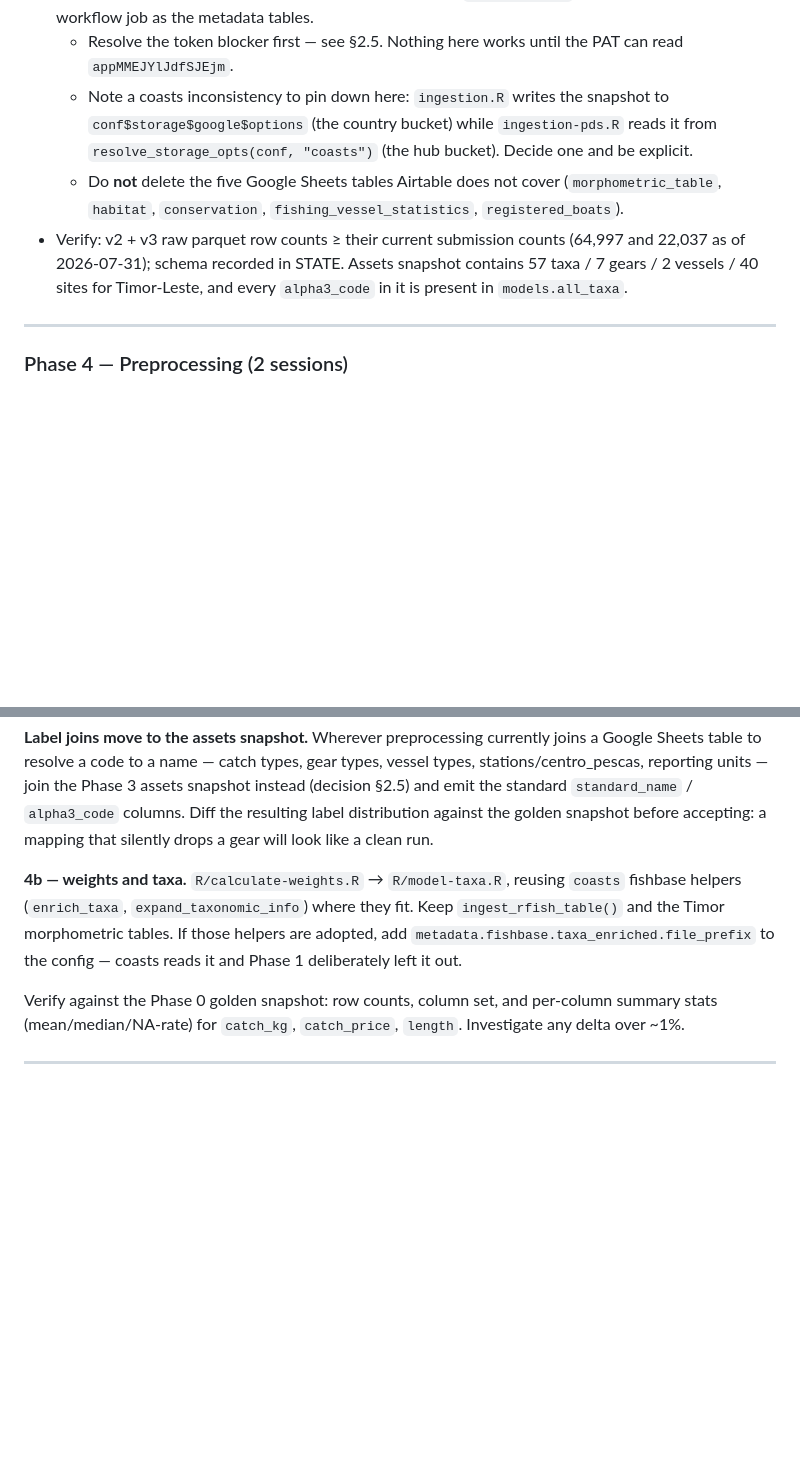
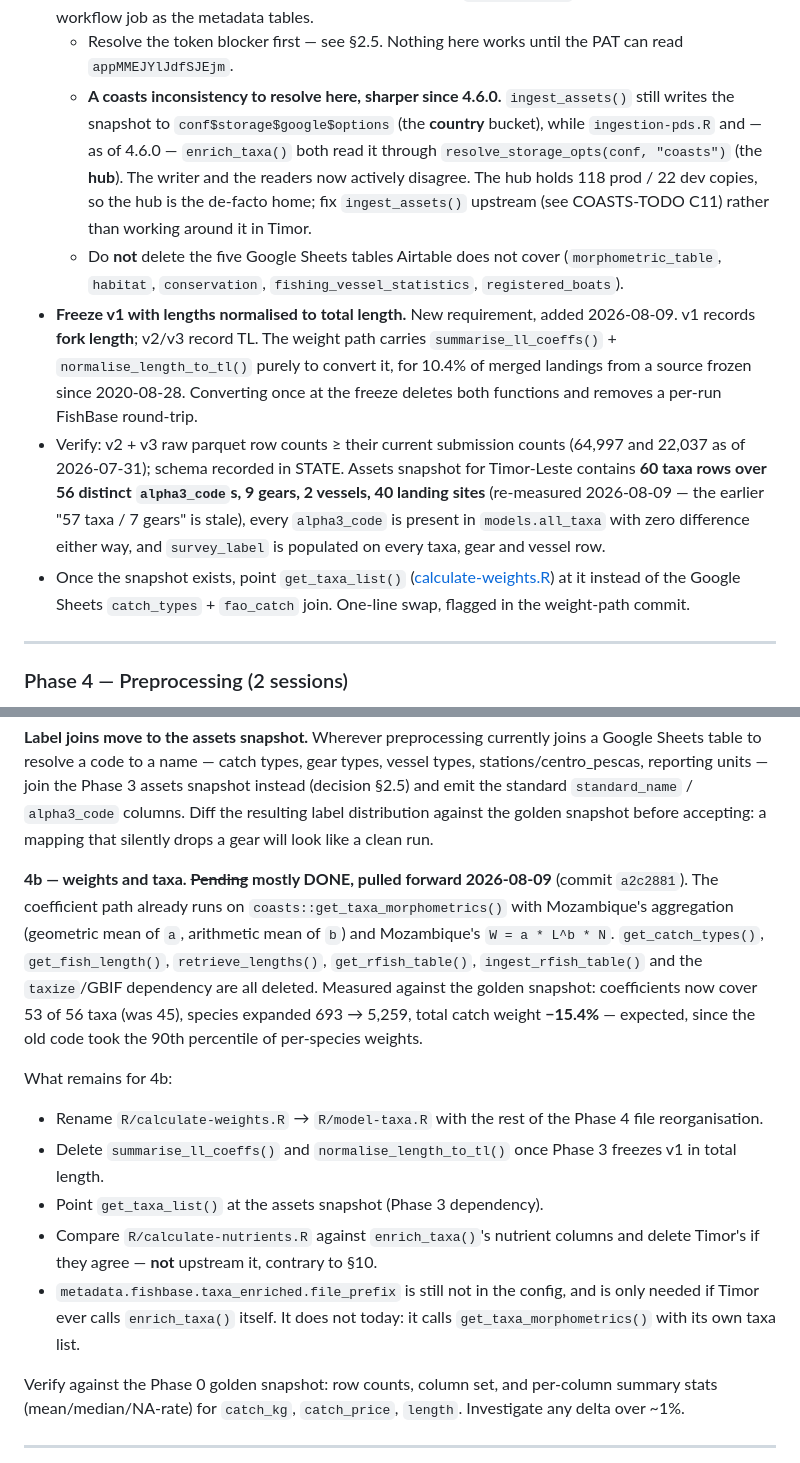
Before and after one commit to WorldFishCenter/peskas.timor.data.pipeline, a Markdown page: .claude/migration/PLAN.md, 2 parts joined by grey strips. Drawn GitHub-style; blank space fills up the shorter version.

Commit message:
Update PLAN and COASTS-TODO for the 4.6.0 adoption and the weight rewrite
Phase 3 gains the v1 fork-length normalisation and the get_taxa_list() swap;
its assets verification numbers were stale (57 taxa / 7 gears -> 60 rows over
56 codes / 9 gears, survey_label now populated). Phase 4b is mostly done and
pulled forward. New COASTS-TODO items: C11 ingest_assets() writes to the
country bucket while every reader now looks in the hub, C12 the trip-window
literals.

Co-Authored-By: Claude Opus 5 (1M context) <noreply@anthropic.com>

```diff
--- a/.claude/migration/PLAN.md
+++ b/.claude/migration/PLAN.md
@@ -309,17 +309,34 @@ done in the current code.
   the metadata tables.
   - Resolve the token blocker first — see §2.5. Nothing here works until the PAT
     can read `appMMEJYlJdfSJEjm`.
-  - Note a coasts inconsistency to pin down here: `ingestion.R` writes the
-    snapshot to `conf$storage$google$options` (the country bucket) while
-    `ingestion-pds.R` reads it from `resolve_storage_opts(conf, "coasts")` (the
-    hub bucket). Decide one and be explicit.
+  - **A coasts inconsistency to resolve here, sharper since 4.6.0.**
+    `ingest_assets()` still writes the snapshot to
+    `conf$storage$google$options` (the **country** bucket), while
+    `ingestion-pds.R` and — as of 4.6.0 — `enrich_taxa()` both read it through
+    `resolve_storage_opts(conf, "coasts")` (the **hub**). The writer and the
+    readers now actively disagree. The hub holds 118 prod / 22 dev copies, so
+    the hub is the de-facto home; fix `ingest_assets()` upstream (see
+    COASTS-TODO C11) rather than working around it in Timor.
   - Do **not** delete the five Google Sheets tables Airtable does not cover
     (`morphometric_table`, `habitat`, `conservation`,
     `fishing_vessel_statistics`, `registered_boats`).
+- **Freeze v1 with lengths normalised to total length.** New requirement, added
+  2026-08-09. v1 records **fork length**; v2/v3 record TL. The weight path
+  carries `summarise_ll_coeffs()` + `normalise_length_to_tl()` purely to convert
+  it, for 10.4% of merged landings from a source frozen since 2020-08-28.
+  Converting once at the freeze deletes both functions and removes a
+  per-run FishBase round-trip.
 - Verify: v2 + v3 raw parquet row counts ≥ their current submission counts
   (64,997 and 22,037 as of 2026-07-31); schema recorded in STATE. Assets
-  snapshot contains 57 taxa / 7 gears / 2 vessels / 40 sites for Timor-Leste,
-  and every `alpha3_code` in it is present in `models.all_taxa`.
+  snapshot for Timor-Leste contains **60 taxa rows over 56 distinct
+  `alpha3_code`s, 9 gears, 2 vessels, 40 landing sites** (re-measured
+  2026-08-09 — the earlier "57 taxa / 7 gears" is stale), every `alpha3_code`
+  is present in `models.all_taxa` with zero difference either way, and
+  `survey_label` is populated on every taxa, gear and vessel row.
+- Once the snapshot exists, point `get_taxa_list()`
+  ([calculate-weights.R](../../R/calculate-weights.R)) at it instead of the
+  Google Sheets `catch_types` + `fao_catch` join. One-line swap, flagged in the
+  weight-path commit.
 
 ---
 
@@ -353,11 +370,29 @@ assets snapshot instead (decision §2.5) and emit the standard
 against the golden snapshot before accepting: a mapping that silently drops a
 gear will look like a clean run.
 
-**4b — weights and taxa.** `R/calculate-weights.R` → `R/model-taxa.R`, reusing
-`coasts` fishbase helpers (`enrich_taxa`, `expand_taxonomic_info`) where they fit.
-Keep `ingest_rfish_table()` and the Timor morphometric tables. If those helpers
-are adopted, add `metadata.fishbase.taxa_enriched.file_prefix` to the config —
-coasts reads it and Phase 1 deliberately left it out.
+**4b — weights and taxa. ~~Pending~~ mostly DONE, pulled forward 2026-08-09**
+(commit `a2c2881`). The coefficient path already runs on
+`coasts::get_taxa_morphometrics()` with Mozambique's aggregation (geometric
+mean of `a`, arithmetic mean of `b`) and Mozambique's `W = a * L^b * N`.
+`get_catch_types()`, `get_fish_length()`, `retrieve_lengths()`,
+`get_rfish_table()`, `ingest_rfish_table()` and the `taxize`/GBIF dependency
+are all deleted. Measured against the golden snapshot: coefficients now cover
+53 of 56 taxa (was 45), species expanded 693 → 5,259, total catch weight
+**−15.4%** — expected, since the old code took the 90th percentile of
+per-species weights.
+
+What remains for 4b:
+
+- Rename `R/calculate-weights.R` → `R/model-taxa.R` with the rest of the
+  Phase 4 file reorganisation.
+- Delete `summarise_ll_coeffs()` and `normalise_length_to_tl()` once Phase 3
+  freezes v1 in total length.
+- Point `get_taxa_list()` at the assets snapshot (Phase 3 dependency).
+- Compare `R/calculate-nutrients.R` against `enrich_taxa()`'s nutrient columns
+  and delete Timor's if they agree — **not** upstream it, contrary to §10.
+- `metadata.fishbase.taxa_enriched.file_prefix` is still not in the config, and
+  is only needed if Timor ever calls `enrich_taxa()` itself. It does not today:
+  it calls `get_taxa_morphometrics()` with its own taxa list.
 
 Verify against the Phase 0 golden snapshot: row counts, column set, and per-column
 summary stats (mean/median/NA-rate) for `catch_kg`, `catch_price`, `length`.
```
Also changed, not shown: .claude/migration/COASTS-TODO.md (+35 -0 lines).
